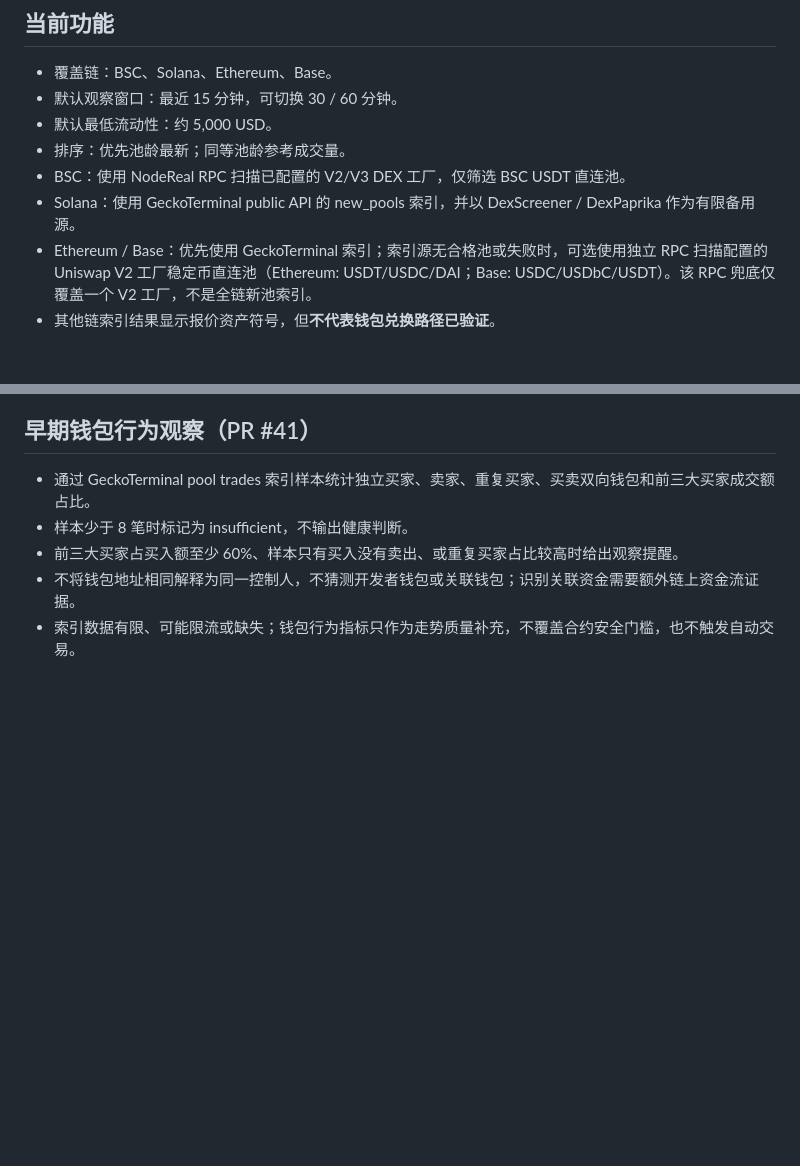
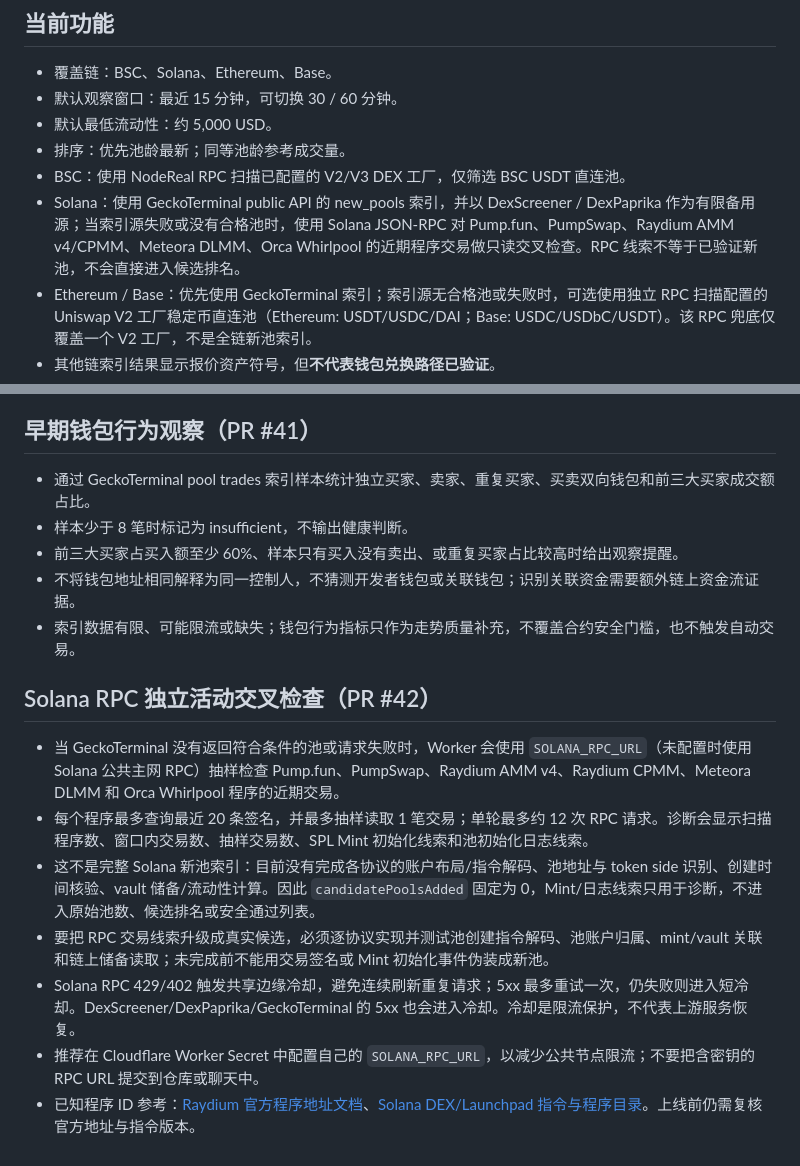
Before and after one commit to Wang-bbb/bsc-meme-radar, a Markdown page: README.md, 2 parts joined by grey strips. Rendered like a GitHub page; blank space fills up the shorter version.

Commit message:
Document Solana RPC activity diagnostics and provider cooldowns

```diff
--- a/README.md
+++ b/README.md
@@ -8,7 +8,7 @@
 - 默认最低流动性：约 5,000 USD。
 - 排序：优先池龄最新；同等池龄参考成交量。
 - BSC：使用 NodeReal RPC 扫描已配置的 V2/V3 DEX 工厂，仅筛选 BSC USDT 直连池。
-- Solana：使用 GeckoTerminal public API 的 new_pools 索引，并以 DexScreener / DexPaprika 作为有限备用源。
+- Solana：使用 GeckoTerminal public API 的 new_pools 索引，并以 DexScreener / DexPaprika 作为有限备用源；当索引源失败或没有合格池时，使用 Solana JSON-RPC 对 Pump.fun、PumpSwap、Raydium AMM v4/CPMM、Meteora DLMM、Orca Whirlpool 的近期程序交易做只读交叉检查。RPC 线索不等于已验证新池，不会直接进入候选排名。
 - Ethereum / Base：优先使用 GeckoTerminal 索引；索引源无合格池或失败时，可选使用独立 RPC 扫描配置的 Uniswap V2 工厂稳定币直连池（Ethereum: USDT/USDC/DAI；Base: USDC/USDbC/USDT）。该 RPC 兜底仅覆盖一个 V2 工厂，不是全链新池索引。
 - 其他链索引结果显示报价资产符号，但**不代表钱包兑换路径已验证**。
 - 前端合并 BSC 与其他三链结果，并按池龄排序。
@@ -83,3 +83,13 @@ Worker 和网页均可能公开访问；不得把私钥、助记词或交易密
 - 前三大买家占买入额至少 60%、样本只有买入没有卖出、或重复买家占比较高时给出观察提醒。
 - 不将钱包地址相同解释为同一控制人，不猜测开发者钱包或关联钱包；识别关联资金需要额外链上资金流证据。
 - 索引数据有限、可能限流或缺失；钱包行为指标只作为走势质量补充，不覆盖合约安全门槛，也不触发自动交易。
+
+
+## Solana RPC 独立活动交叉检查（PR #42）
+- 当 GeckoTerminal 没有返回符合条件的池或请求失败时，Worker 会使用 `SOLANA_RPC_URL`（未配置时使用 Solana 公共主网 RPC）抽样检查 Pump.fun、PumpSwap、Raydium AMM v4、Raydium CPMM、Meteora DLMM 和 Orca Whirlpool 程序的近期交易。
+- 每个程序最多查询最近 20 条签名，并最多抽样读取 1 笔交易；单轮最多约 12 次 RPC 请求。诊断会显示扫描程序数、窗口内交易数、抽样交易数、SPL Mint 初始化线索和池初始化日志线索。
+- 这不是完整 Solana 新池索引：目前没有完成各协议的账户布局/指令解码、池地址与 token side 识别、创建时间核验、vault 储备/流动性计算。因此 `candidatePoolsAdded` 固定为 0，Mint/日志线索只用于诊断，不进入原始池数、候选排名或安全通过列表。
+- 要把 RPC 交易线索升级成真实候选，必须逐协议实现并测试池创建指令解码、池账户归属、mint/vault 关联和链上储备读取；未完成前不能用交易签名或 Mint 初始化事件伪装成新池。
+- Solana RPC 429/402 触发共享边缘冷却，避免连续刷新重复请求；5xx 最多重试一次，仍失败则进入短冷却。DexScreener/DexPaprika/GeckoTerminal 的 5xx 也会进入冷却。冷却是限流保护，不代表上游服务恢复。
+- 推荐在 Cloudflare Worker Secret 中配置自己的 `SOLANA_RPC_URL`，以减少公共节点限流；不要把含密钥的 RPC URL 提交到仓库或聊天中。
+- 已知程序 ID 参考：[Raydium 官方程序地址文档](https://github.com/raydium-io/raydium-docs-v1/blob/main/reference/program-addresses.mdx)、[Solana DEX/Launchpad 指令与程序目录](https://github.com/mahfuz67/solana-stream-skill/blob/main/skill/resources.md)。上线前仍需复核官方地址与指令版本。
```
